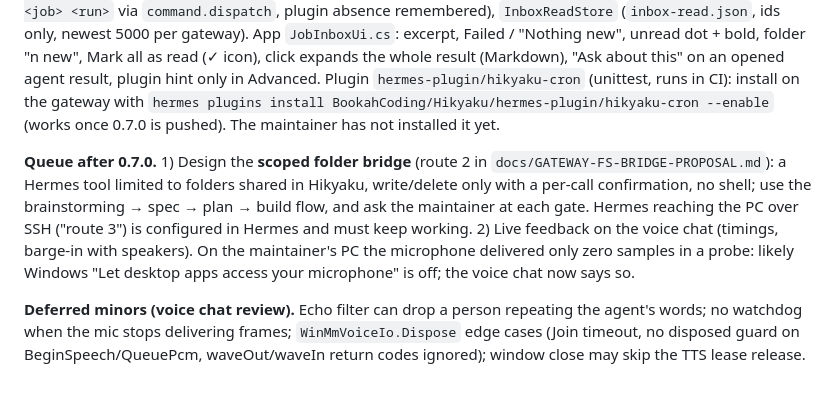
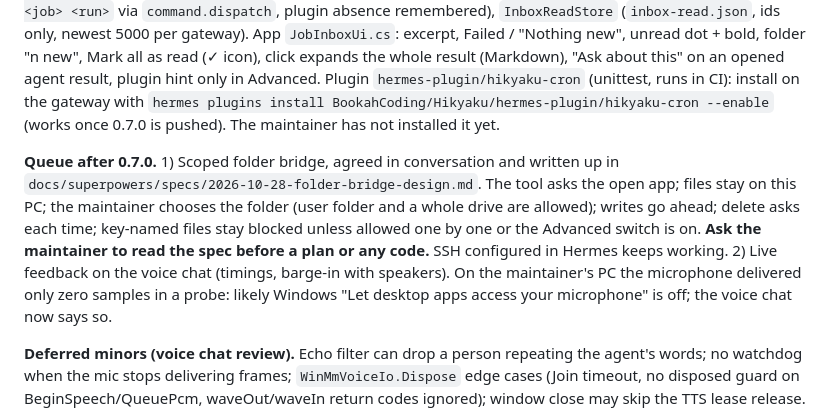
Before and after one commit to BookahCoding/Hikyaku, a Markdown page: docs/HANDOFF.md, the part around the change. Drawn GitHub-style; blank space fills up the shorter version.

Commit message:
docs: scoped folder bridge spec, agreed, no code yet
The tool asks the open app and the files stay on this PC. The spec records the choices from the conversation and waits for a read before a plan.

docs/superpowers/specs/2026-10-28-folder-bridge-design.md
docs/HANDOFF.md

```diff
--- a/docs/HANDOFF.md
+++ b/docs/HANDOFF.md
@@ -12,7 +12,7 @@
 
 **0.7.0 contents.** Core `CronRunText` (run document or the gateway's folded 180-char preview → Ok/Failed/Silent + text; formats from hermes-agent `cron/scheduler.py`, `cron/scheduler_prompt.py`), `JobRunDetails` (agent run → last assistant message of the run chat; script run → plugin command `hikyaku-cron output <profile> <job> <run>` via `command.dispatch`, plugin absence remembered), `InboxReadStore` (`inbox-read.json`, ids only, newest 5000 per gateway). App `JobInboxUi.cs`: excerpt, Failed / "Nothing new", unread dot + bold, folder "n new", Mark all as read (✓ icon), click expands the whole result (Markdown), "Ask about this" on an opened agent result, plugin hint only in Advanced. Plugin `hermes-plugin/hikyaku-cron` (unittest, runs in CI): install on the gateway with `hermes plugins install BookahCoding/Hikyaku/hermes-plugin/hikyaku-cron --enable` (works once 0.7.0 is pushed). The maintainer has not installed it yet.
 
-**Queue after 0.7.0.** 1) Design the **scoped folder bridge** (route 2 in `docs/GATEWAY-FS-BRIDGE-PROPOSAL.md`): a Hermes tool limited to folders shared in Hikyaku, write/delete only with a per-call confirmation, no shell; use the brainstorming → spec → plan → build flow, and ask the maintainer at each gate. Hermes reaching the PC over SSH ("route 3") is configured in Hermes and must keep working. 2) Live feedback on the voice chat (timings, barge-in with speakers). On the maintainer's PC the microphone delivered only zero samples in a probe: likely Windows "Let desktop apps access your microphone" is off; the voice chat now says so.
+**Queue after 0.7.0.** 1) Scoped folder bridge, agreed in conversation and written up in `docs/superpowers/specs/2026-10-28-folder-bridge-design.md`. The tool asks the open app; files stay on this PC; the maintainer chooses the folder (user folder and a whole drive are allowed); writes go ahead; delete asks each time; key-named files stay blocked unless allowed one by one or the Advanced switch is on. **Ask the maintainer to read the spec before a plan or any code.** SSH configured in Hermes keeps working. 2) Live feedback on the voice chat (timings, barge-in with speakers). On the maintainer's PC the microphone delivered only zero samples in a probe: likely Windows "Let desktop apps access your microphone" is off; the voice chat now says so.
 
 **Deferred minors (voice chat review).** Echo filter can drop a person repeating the agent's words; no watchdog when the mic stops delivering frames; `WinMmVoiceIo.Dispose` edge cases (Join timeout, no disposed guard on BeginSpeech/QueuePcm, waveOut/waveIn return codes ignored); window close may skip the TTS lease release.
 
```
Also changed, not shown: 1 other file.
